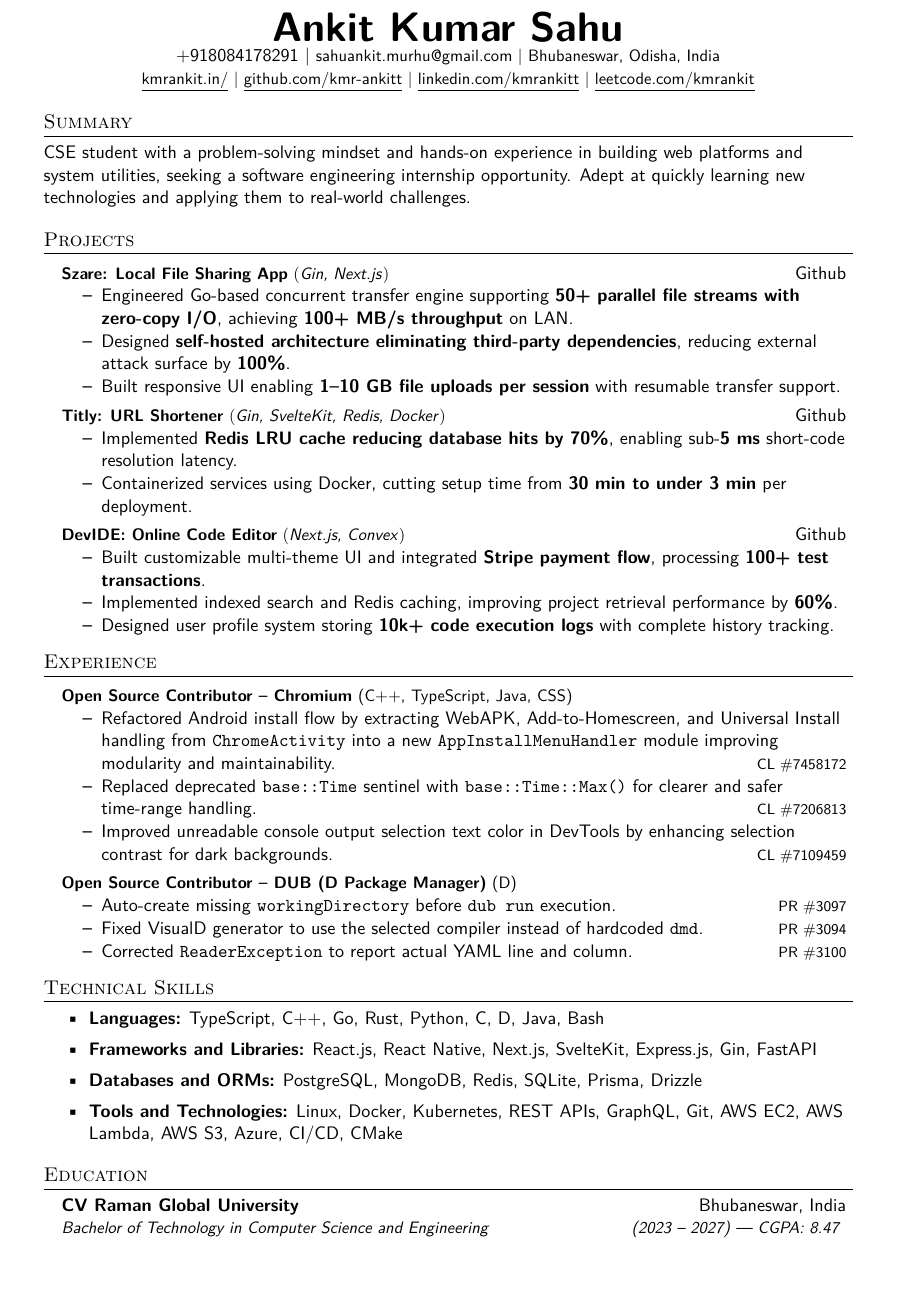
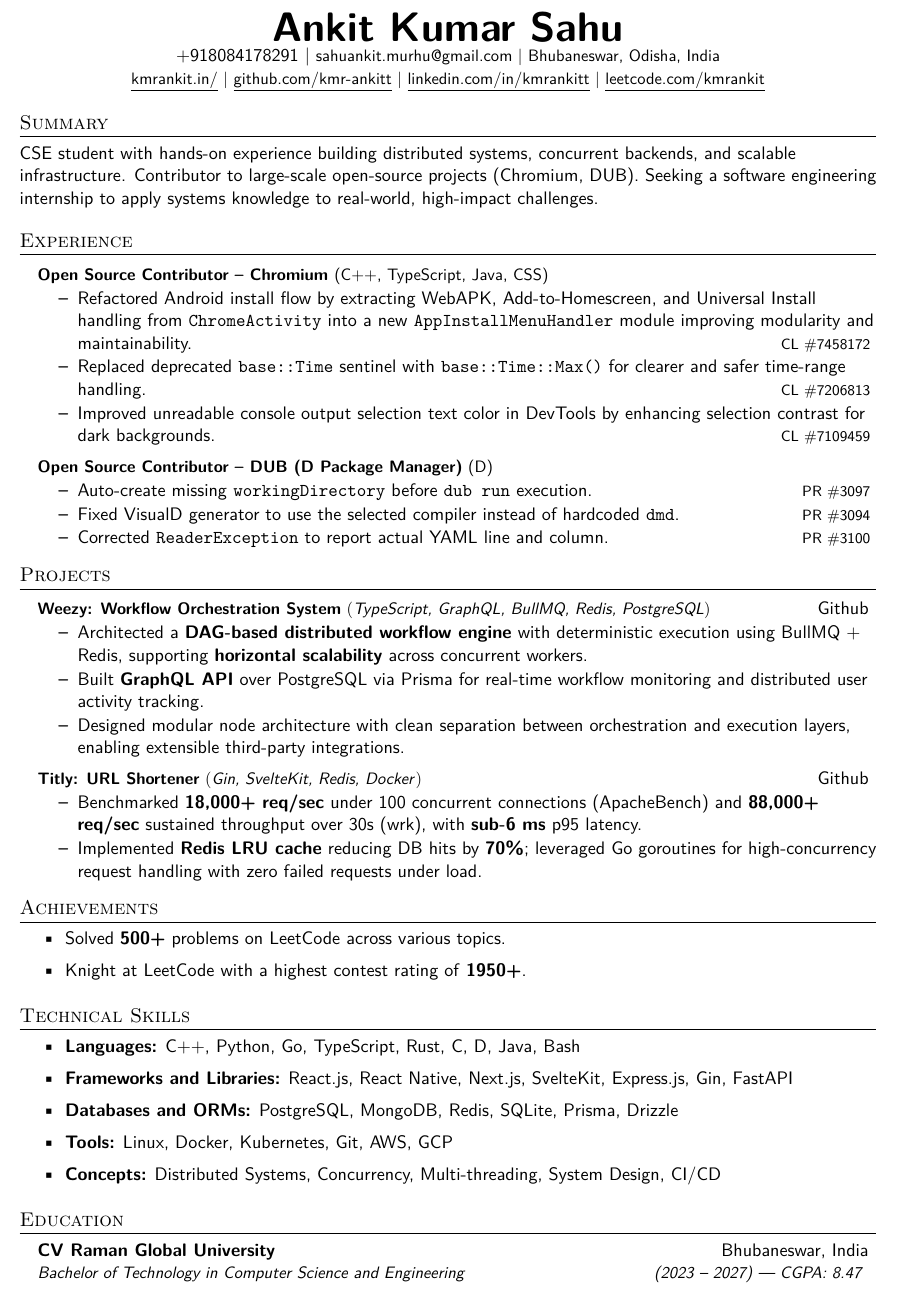
Before and after one commit to kmr-ankitt/Resume, a LaTeX CV (src/webresume.tex, which reads src/sections/header.tex, src/sections/projects.tex, src/sections/skills.tex): part of the page, cut so that both start at the same text. Compiled offline with pdfLaTeX.

Commit message:
feat: google resume

```diff
--- a/src/sections/header.tex
+++ b/src/sections/header.tex
@@ -7,6 +7,6 @@
 
   \href{https://www.kmrankit.in/}{\underline{kmrankit.in/}} $|$
   \href{https://github.com/kmr-ankitt}{\underline{github.com/kmr-ankitt}} $|$
-  \href{https://www.linkedin.com/in/kmrankitt/}{\underline{linkedin.com/kmrankitt}} $|$
+  \href{https://www.linkedin.com/in/kmrankitt/}{\underline{linkedin.com/in/kmrankitt}} $|$
   \href{https://leetcode.com/u/kmrankit/}{\underline{leetcode.com/kmrankit}}
 \end{center}
--- a/src/sections/projects.tex
+++ b/src/sections/projects.tex
@@ -1,25 +1,33 @@
 \section{Projects}
 \resumeSubHeadingListStart
-\resumeProjectHeading{\textbf{Szare: Local File Sharing App} $($\emph{Gin, Next.js}$)$}{\href{https://github.com/kmr-ankitt/szare}{Github}}
+
+\resumeProjectHeading{\textbf{Weezy: Workflow Orchestration System} $($\emph{TypeScript, GraphQL, BullMQ, Redis, PostgreSQL}$)$}{\href{https://github.com/kmr-ankitt/weezy}{Github}}
 \resumeItemListStart
-
-\resumeItem{Engineered Go-based concurrent transfer engine supporting \textbf{50+ parallel file streams with zero-copy I/O}, achieving \textbf{100+ MB/s throughput} on LAN.}
-\resumeItem{Designed \textbf{self-hosted architecture eliminating third-party dependencies}, reducing external attack surface by \textbf{100\%}.}
-\resumeItem{Built responsive UI enabling \textbf{1--10 GB file uploads per session} with resumable transfer support.}
+\resumeItem{Architected a \textbf{DAG-based distributed workflow engine} with deterministic execution using BullMQ + Redis, supporting \textbf{horizontal scalability} across concurrent workers.}
+\resumeItem{Built \textbf{GraphQL API} over PostgreSQL via Prisma for real-time workflow monitoring and distributed user activity tracking.}
+\resumeItem{Designed modular node architecture with clean separation between orchestration and execution layers, enabling extensible third-party integrations.}
 \resumeItemListEnd
 
 \resumeProjectHeading{\textbf{Titly: URL Shortener} $($\emph{Gin, SvelteKit, Redis, Docker}$)$}{\href{https://github.com/kmr-ankitt/titly}{Github}}
 \resumeItemListStart
-\resumeItem{Implemented \textbf{Redis LRU cache reducing database hits by \textbf{70\%}}, enabling sub-\textbf{5 ms} short-code resolution latency.}
-\resumeItem{Containerized services using Docker, cutting setup time from \textbf{30 min to under 3 min} per deployment.}
+\resumeItem{Benchmarked \textbf{18,000+ req/sec} under 100 concurrent connections (ApacheBench) and \textbf{88,000+ req/sec} sustained throughput over 30s (wrk), with \textbf{sub-6 ms} p95 latency.}
+\resumeItem{Implemented \textbf{Redis LRU cache} reducing DB hits by \textbf{70\%}; leveraged Go goroutines for high-concurrency request handling with zero failed requests under load.}
 \resumeItemListEnd
 
-\resumeProjectHeading{\textbf{DevIDE: Online Code Editor} $($\emph{Next.js, Convex}$)$}{\href{https://github.com/kmr-ankitt/devide}{Github}}
-\resumeItemListStart
-\resumeItem{Built customizable multi-theme UI and integrated \textbf{Stripe payment flow}, processing \textbf{100+ test transactions}.}
-\resumeItem{Implemented indexed search and Redis caching, improving project retrieval performance by \textbf{60\%}.}
-\resumeItem{Designed user profile system storing \textbf{10k+ code execution logs} with complete history tracking.}
-\resumeItemListEnd
+
+% \resumeProjectHeading{\textbf{Szare: Local File Sharing App} $($\emph{Gin, Next.js}$)$}{\href{https://github.com/kmr-ankitt/szare}{Github}}
+% \resumeItemListStart
+% \resumeItem{Engineered Go-based concurrent transfer engine supporting \textbf{50+ parallel file streams with zero-copy I/O}, achieving \textbf{100+ MB/s throughput} on LAN.}
+% \resumeItem{Designed \textbf{self-hosted architecture eliminating third-party dependencies}, reducing external attack surface by \textbf{100\%}.}
+% \resumeItem{Built responsive UI enabling \textbf{1--10 GB file uploads per session} with resumable transfer support.}
+% \resumeItemListEnd
+
+% \resumeProjectHeading{\textbf{DevIDE: Online Code Editor} $($\emph{Next.js, Convex}$)$}{\href{https://github.com/kmr-ankitt/devide}{Github}}
+% \resumeItemListStart
+% \resumeItem{Built customizable multi-theme UI and integrated \textbf{Stripe payment flow}, processing \textbf{100+ test transactions}.}
+% \resumeItem{Implemented indexed search and Redis caching, improving project retrieval performance by \textbf{60\%}.}
+% \resumeItem{Designed user profile system storing \textbf{10k+ code execution logs} with complete history tracking.}
+% \resumeItemListEnd
 
 % \resumeProjectHeading{\textbf{Kenv: Secure Env Manager} $($\emph{FastAPI, Next.js, Docker, SQLite}$)$}{\href{https://github.com/kmr-ankitt/kenv}{Github}}
 % \resumeItemListStart
--- a/src/sections/skills.tex
+++ b/src/sections/skills.tex
@@ -1,9 +1,9 @@
 \section{Technical Skills}
 \resumeItemListStart
 
-\resumeItem{\textbf{Languages:} TypeScript, C++, Go, Rust, Python, C, D, Java, Bash}
+\resumeItem{\textbf{Languages:} C++, Python, Go, TypeScript, Rust, C, D, Java, Bash}
 \resumeItem{\textbf{Frameworks and Libraries:} React.js, React Native, Next.js, SvelteKit, Express.js, Gin, FastAPI}
 \resumeItem{\textbf{Databases and ORMs:} PostgreSQL, MongoDB, Redis, SQLite, Prisma, Drizzle}
-\resumeItem{\textbf{Tools and Technologies:} Linux, Docker, Kubernetes, REST APIs, GraphQL, Git, AWS EC2, AWS Lambda, AWS S3, Azure, CI/CD, CMake}
-
+\resumeItem{\textbf{Tools:} Linux, Docker, Kubernetes, Git, AWS, GCP}
+\resumeItem{\textbf{Concepts:} Distributed Systems, Concurrency, Multi-threading, System Design, CI/CD}
 \resumeItemListEnd
--- a/src/sections/summary.tex
+++ b/src/sections/summary.tex
@@ -1,2 +1,2 @@
 \section{Summary}
-CSE student with a problem-solving mindset and hands-on experience in building web platforms and system utilities, seeking a software engineering internship opportunity. Adept at quickly learning new technologies and applying them to real-world challenges.
+CSE student with hands-on experience building distributed systems, concurrent backends, and scalable infrastructure. Contributor to large-scale open-source projects (Chromium, DUB). Seeking a software engineering internship to apply systems knowledge to real-world, high-impact challenges.
--- a/src/styles/packages.tex
+++ b/src/styles/packages.tex
@@ -10,7 +10,7 @@
 \usepackage[english]{babel}
 \usepackage{tabularx}
 \input{glyphtounicode}
-\usepackage[a4paper,margin=0.75in]{geometry}
+\usepackage[a4paper,margin=0.55in]{geometry}
 
 \pagestyle{fancy}
 \fancyhf{}
--- a/src/webresume.tex
+++ b/src/webresume.tex
@@ -9,9 +9,9 @@
 
 \input{./sections/header}
 \input{./sections/summary.tex}
+\input{./sections/oss}
 \input{./sections/projects}
-\input{./sections/oss}
-% \input{./sections/achievements}
+\input{./sections/achievements}
 \input{./sections/skills}
 \input{./sections/education}
 
```
Also changed, not shown: out/webresume.pdf.
